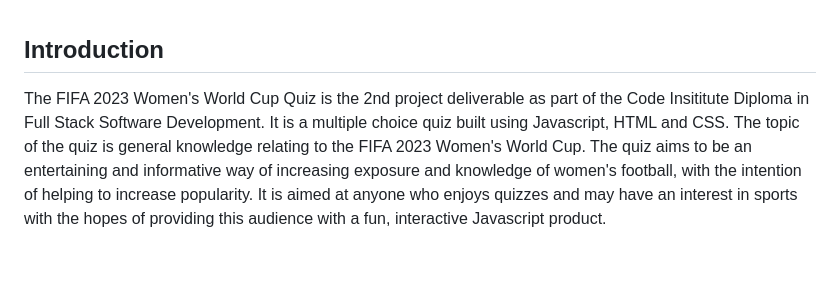
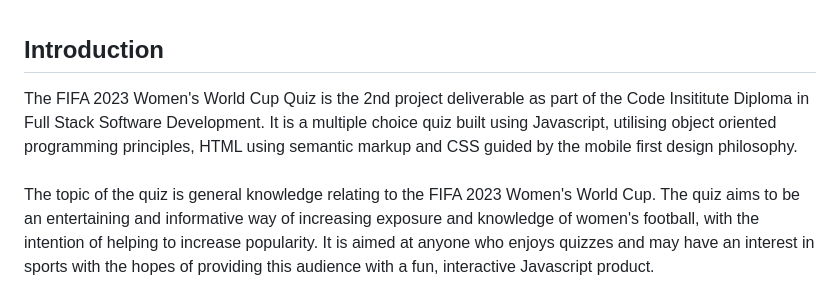
Before and after one commit to DannyGilligan/2023-womens-world-cup-quiz, a Markdown page: README.md, the part around the change. Rendered like a GitHub page; blank space fills up the shorter version.

Commit message:
Update introduction text in README.md

```diff
--- a/README.md
+++ b/README.md
@@ -20,7 +20,7 @@
 
 <!-- Introduction Section is below, with a 'Back to Top' anchor link, the link will be shown at the bottom of every section -->
 ## Introduction
-The FIFA 2023 Women's World Cup Quiz is the 2nd project deliverable as part of the Code Insititute Diploma in Full Stack Software Development. It is a multiple choice quiz built using Javascript, HTML and CSS.
+The FIFA 2023 Women's World Cup Quiz is the 2nd project deliverable as part of the Code Insititute Diploma in Full Stack Software Development. It is a multiple choice quiz built using Javascript, utilising object oriented programming principles, HTML using semantic markup and CSS guided by the mobile first design philosophy.<br><br>
 The topic of the quiz is general knowledge relating to the FIFA 2023 Women's World Cup. The quiz aims to be an entertaining and informative way of increasing exposure and knowledge of women's football, with the intention of helping to increase popularity.
 It is aimed at anyone who enjoys quizzes and may have an interest in sports with the hopes of providing this audience with a fun, interactive Javascript product.
 
```
